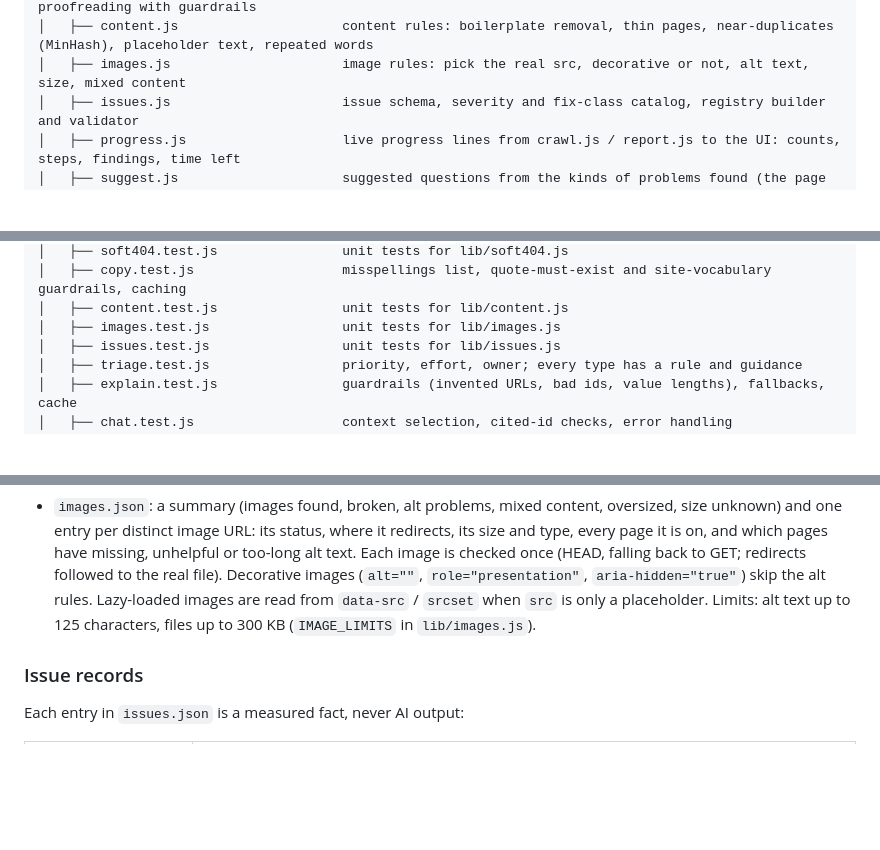
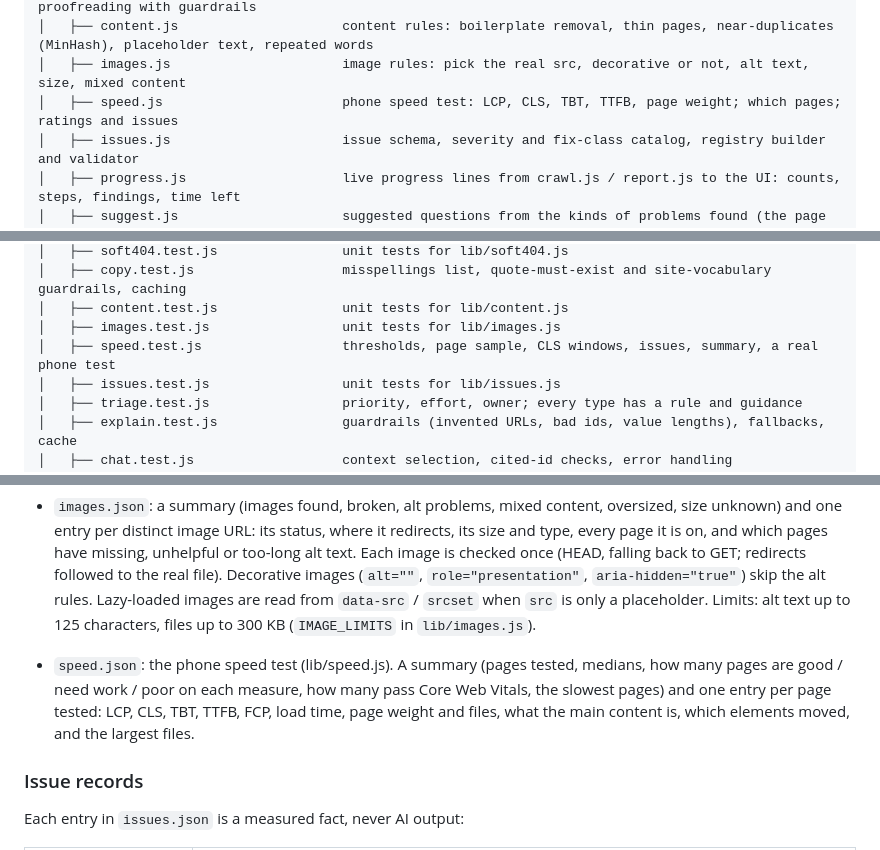
Before and after one commit to indhuja-elumalai/progrowth-sitefix-agent, a Markdown page: README.md, 3 parts joined by grey strips. GitHub-like rendering; blank space fills up the shorter version.

```diff
--- a/README.md
+++ b/README.md
@@ -184,6 +184,7 @@ progrowth-sitefix-agent/
 │   ├── copy.js                        spelling and grammar: built-in misspellings list + AI proofreading with guardrails
 │   ├── content.js                     content rules: boilerplate removal, thin pages, near-duplicates (MinHash), placeholder text, repeated words
 │   ├── images.js                      image rules: pick the real src, decorative or not, alt text, size, mixed content
+│   ├── speed.js                       phone speed test: LCP, CLS, TBT, TTFB, page weight; which pages; ratings and issues
 │   ├── issues.js                      issue schema, severity and fix-class catalog, registry builder and validator
 │   ├── progress.js                    live progress lines from crawl.js / report.js to the UI: counts, steps, findings, time left
 │   ├── suggest.js                     suggested questions from the kinds of problems found (the page carries a copy)
@@ -213,6 +214,7 @@ progrowth-sitefix-agent/
 │   ├── copy.test.js                   misspellings list, quote-must-exist and site-vocabulary guardrails, caching
 │   ├── content.test.js                unit tests for lib/content.js
 │   ├── images.test.js                 unit tests for lib/images.js
+│   ├── speed.test.js                  thresholds, page sample, CLS windows, issues, summary, a real phone test
 │   ├── issues.test.js                 unit tests for lib/issues.js
 │   ├── triage.test.js                 priority, effort, owner; every type has a rule and guidance
 │   ├── explain.test.js                guardrails (invented URLs, bad ids, value lengths), fallbacks, cache
@@ -512,6 +516,12 @@ each step took (`summary.seconds`) and how often a site asked to slow down
   from `data-src` / `srcset` when `src` is only a placeholder. Limits:
   alt text up to 125 characters, files up to 300 KB (`IMAGE_LIMITS` in
   `lib/images.js`).
+- `speed.json`: the phone speed test (lib/speed.js). A summary (pages
+  tested, medians, how many pages are good / need work / poor on each
+  measure, how many pass Core Web Vitals, the slowest pages) and one entry
+  per page tested: LCP, CLS, TBT, TTFB, FCP, load time, page weight and
+  files, what the main content is, which elements moved, and the largest
+  files.
 
 ### Issue records
 
```
Also changed, not shown: other parts of README.md (+63 -0 lines).
